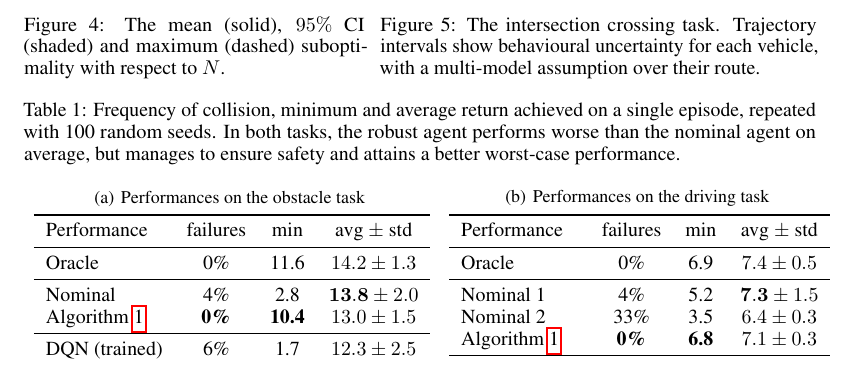
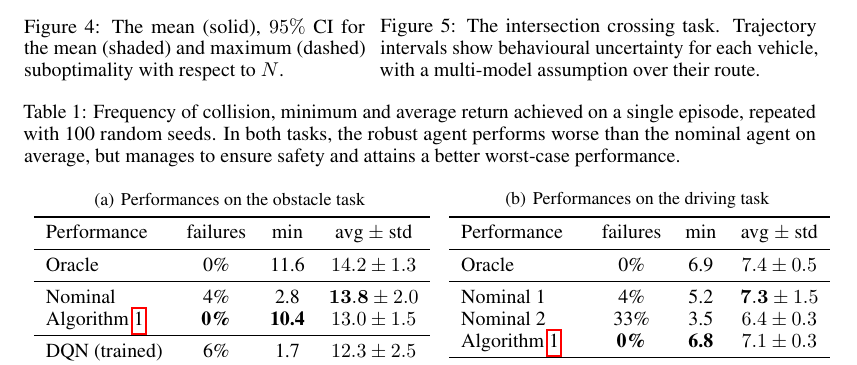
Before and after one commit to eleurent/robust-beyond-quadratic, a LaTeX paper (paper/main.tex): part of page 9 of 23, cut so that both start at the same text. Compiled offline with pdfLaTeX.

Commit message:
Adjust figure placement

```diff
--- a/paper/main.tex
+++ b/paper/main.tex
@@ -504,15 +504,17 @@ We study the evolution of the suboptimality $V(x_N) - \sum_{n>N}\gamma^{n-N}R(x_
 \begin{figure}[!tbp]
 	\centering
 	\begin{minipage}[t]{0.43\textwidth}
+		\vspace{0pt}
 		\centering
 		\includegraphics[trim={0 0.2cm 0 0.2cm}, clip, width=0.9\linewidth]{img/regret.pdf}
-		\caption{The mean (solid), $95\%$ CI (shaded) and maximum (dashed) suboptimality with respect to $N$.}
+		\caption{The mean (solid), $95\%$ CI for the mean (shaded) and maximum (dashed) suboptimality with respect to $N$.}
 		\label{fig:regret}
 	\end{minipage}
 	\hfill
 	\begin{minipage}[t]{0.55\textwidth}
+		\vspace{0pt}
 		\centering
-		\includegraphics[width=0.65\linewidth]{img/highway-small}
+		\includegraphics[width=0.68\linewidth]{img/highway-small}
 		\caption{The intersection crossing task. Trajectory intervals show behavioural uncertainty for each vehicle, with a multi-model assumption over their route.}
 	\end{minipage}
 \end{figure}
```
